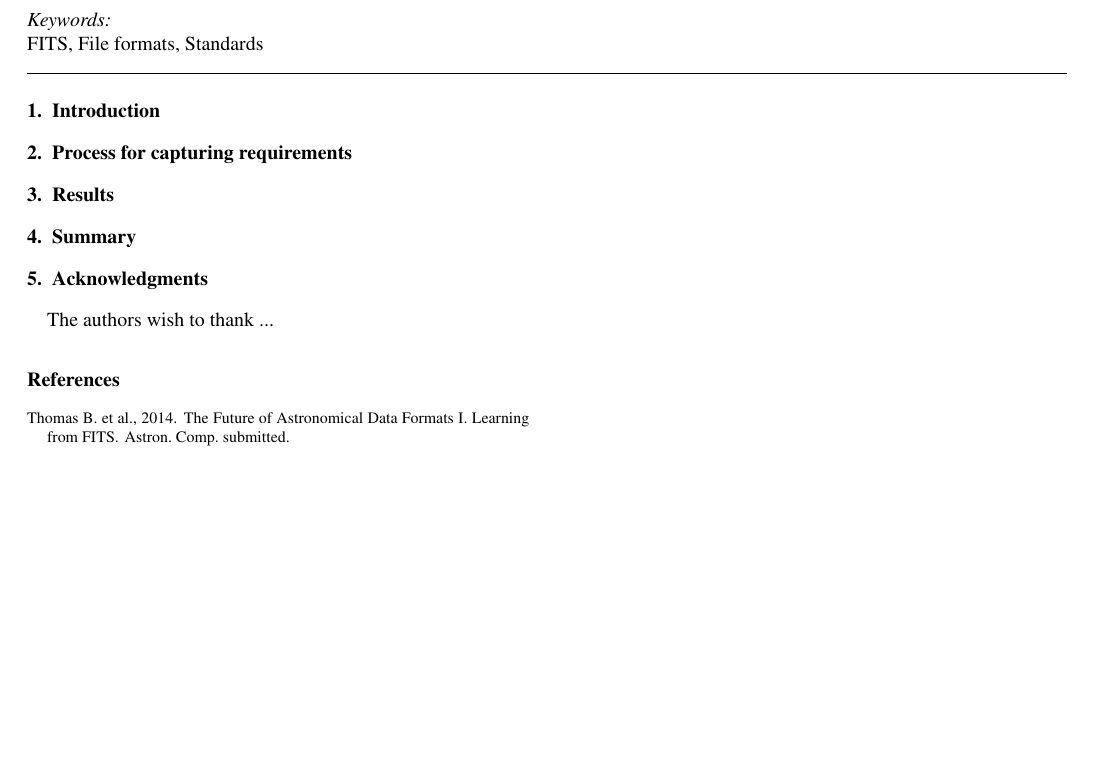
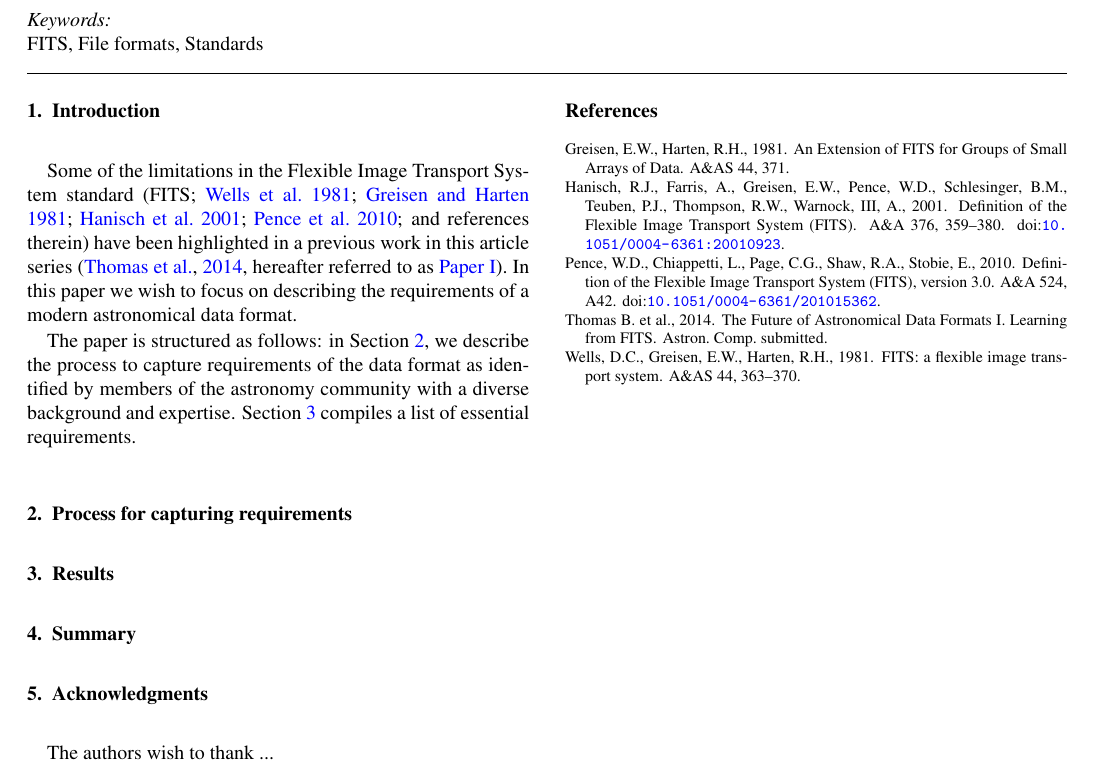
Before and after one commit to astrodataformat/aandc-paper2, a LaTeX paper (astrodataformat.tex): part of the page, cut so that both start at the same text, the shorter picture padded with empty space. Compiled offline with pdfLaTeX.

Commit message:
Introduction stub

```diff
--- a/astrodataformat.tex
+++ b/astrodataformat.tex
@@ -245,9 +245,23 @@ Standards
 %% main text
 \section{Introduction}
 
+Some of the limitations in the Flexible Image Transport System standard (FITS;
+\citealt{1981A&AS...44..363W,1981A&AS...44..371G,2001A&A...376..359H,2010A&A...524A..42P}; and references therein)
+have been highlighted in a previous work in this article series
+\citep[][hereafter referred to as \citetalias{2014Thommas}]{2014Thommas}.
+In this paper we wish to focus on describing the requirements of a modern
+astronomical data format.
+
+The paper is structured as follows: in Section~\ref{process}, we describe the
+process to capture requirements of the data format as identified by members of
+the astronomy community with a diverse background and expertise.
+Section~\ref{results} compiles a list of essential requirements.
+
 \section{Process for capturing requirements}
+\label{process}
 
 \section{Results}
+\label{results}
 
 \section{Summary}
 
```
